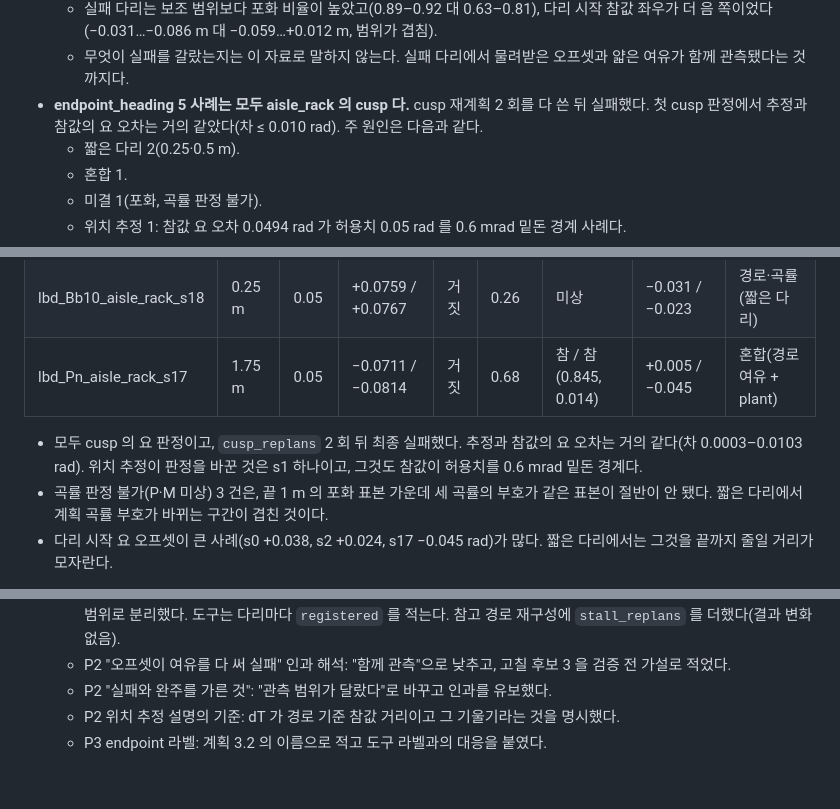
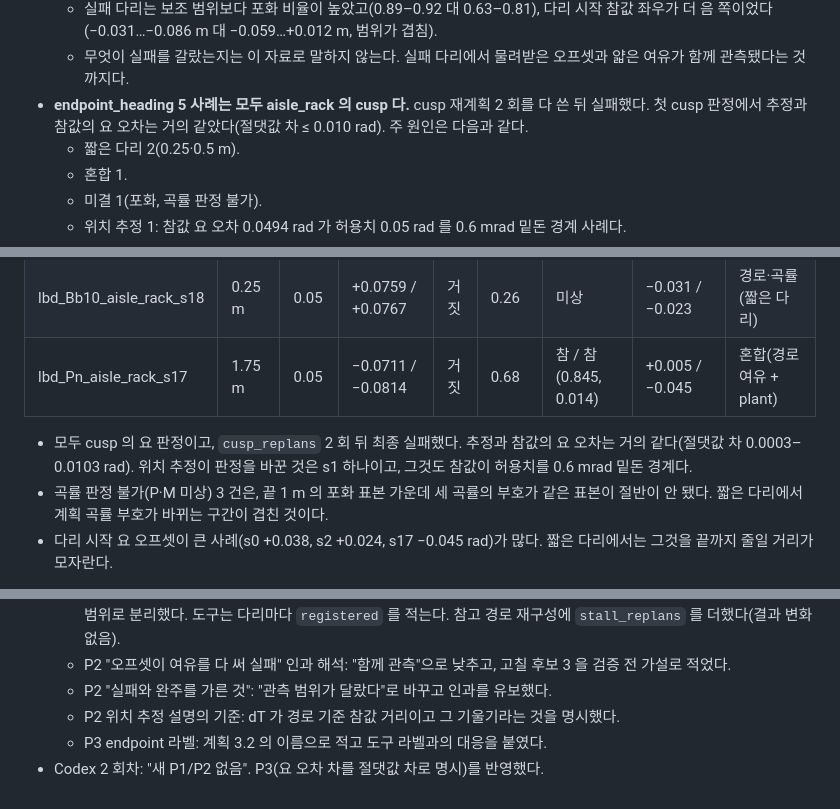
Before and after one commit to lightminn/forklift, a Markdown page: docs/validation/2026-11-14-transport-departure.md, 3 parts joined by grey strips. GitHub-like rendering.

Commit message:
docs: baseline 3 transport departure results -- Codex converged (round 2 no new P1/P2)
Co-Authored-By: Claude Opus 5.5 <noreply@anthropic.com>

```diff
--- a/docs/validation/2026-11-14-transport-departure.md
+++ b/docs/validation/2026-11-14-transport-departure.md
@@ -20,7 +20,7 @@
   - 보조 범위에서도 plant 부족과 얇은 여유는 비슷한 크기로 관측됐다(달성/명령 0.853–0.863, 여유 0.017–0.021 /m).
   - 실패 다리는 보조 범위보다 포화 비율이 높았고(0.89–0.92 대 0.63–0.81), 다리 시작 참값 좌우가 더 음 쪽이었다(−0.031…−0.086 m 대 −0.059…+0.012 m, 범위가 겹침).
   - 무엇이 실패를 갈랐는지는 이 자료로 말하지 않는다. 실패 다리에서 물려받은 오프셋과 얇은 여유가 함께 관측됐다는 것까지다.
-- **endpoint_heading 5 사례는 모두 aisle_rack 의 cusp 다.** cusp 재계획 2 회를 다 쓴 뒤 실패했다. 첫 cusp 판정에서 추정과 참값의 요 오차는 거의 같았다(차 ≤ 0.010 rad). 주 원인은 다음과 같다.
+- **endpoint_heading 5 사례는 모두 aisle_rack 의 cusp 다.** cusp 재계획 2 회를 다 쓴 뒤 실패했다. 첫 cusp 판정에서 추정과 참값의 요 오차는 거의 같았다(절댓값 차 ≤ 0.010 rad). 주 원인은 다음과 같다.
   - 짧은 다리 2(0.25·0.5 m).
   - 혼합 1.
   - 미결 1(포화, 곡률 판정 불가).
@@ -101,7 +101,7 @@
 | lbd_Bb10_aisle_rack_s18 | 0.25 m | 0.05 | +0.0759 / +0.0767 | 거짓 | 0.26 | 미상 | −0.031 / −0.023 | 경로·곡률(짧은 다리) |
 | lbd_Pn_aisle_rack_s17 | 1.75 m | 0.05 | −0.0711 / −0.0814 | 거짓 | 0.68 | 참 / 참(0.845, 0.014) | +0.005 / −0.045 | 혼합(경로 여유 + plant) |
 
-- 모두 cusp 의 요 판정이고, `cusp_replans` 2 회 뒤 최종 실패했다. 추정과 참값의 요 오차는 거의 같다(차 0.0003–0.0103 rad). 위치 추정이 판정을 바꾼 것은 s1 하나이고, 그것도 참값이 허용치를 0.6 mrad 밑돈 경계다.
+- 모두 cusp 의 요 판정이고, `cusp_replans` 2 회 뒤 최종 실패했다. 추정과 참값의 요 오차는 거의 같다(절댓값 차 0.0003–0.0103 rad). 위치 추정이 판정을 바꾼 것은 s1 하나이고, 그것도 참값이 허용치를 0.6 mrad 밑돈 경계다.
 - 곡률 판정 불가(P·M 미상) 3 건은, 끝 1 m 의 포화 표본 가운데 세 곡률의 부호가 같은 표본이 절반이 안 됐다. 짧은 다리에서 계획 곡률 부호가 바뀌는 구간이 겹친 것이다.
 - 다리 시작 요 오프셋이 큰 사례(s0 +0.038, s2 +0.024, s17 −0.045 rad)가 많다. 짧은 다리에서는 그것을 끝까지 줄일 거리가 모자란다.
 
@@ -154,3 +154,4 @@
   - P2 "실패와 완주를 가른 것": "관측 범위가 달랐다"로 바꾸고 인과를 유보했다.
   - P2 위치 추정 설명의 기준: dT 가 경로 기준 참값 거리이고 그 기울기라는 것을 명시했다.
   - P3 endpoint 라벨: 계획 3.2 의 이름으로 적고 도구 라벨과의 대응을 붙였다.
+- Codex 2 회차: "새 P1/P2 없음". P3(요 오차 차를 절댓값 차로 명시)를 반영했다.
```
